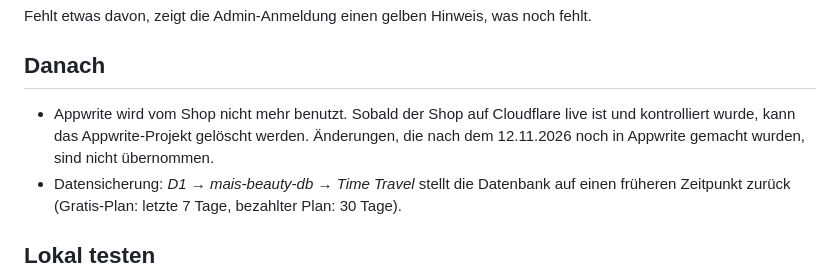
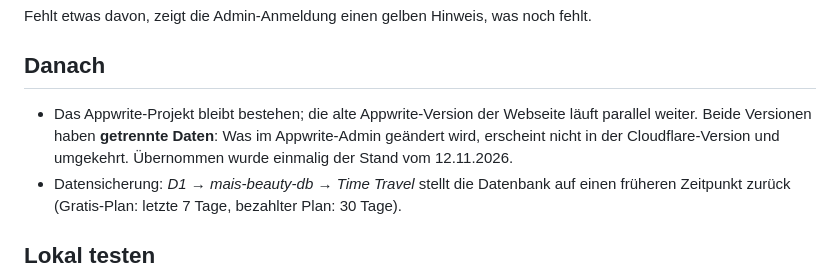
Before and after one commit to Abdul7Kader/Mais-Beauty-shop, a Markdown page: CLOUDFLARE.md, the part around the change. Rendered like a GitHub page.

Commit message:
Keep Appwrite project: both site versions run in parallel
Co-Authored-By: Claude Opus 5.5 <noreply@anthropic.com>
Claude-Session: https://claude.ai/code/session_01LGkA85vYpjn3yH8FshHEJm

```diff
--- a/CLOUDFLARE.md
+++ b/CLOUDFLARE.md
@@ -31,7 +31,7 @@ Fehlt etwas davon, zeigt die Admin-Anmeldung einen gelben Hinweis, was noch fehl
 
 ## Danach
 
-- Appwrite wird vom Shop nicht mehr benutzt. Sobald der Shop auf Cloudflare live ist und kontrolliert wurde, kann das Appwrite-Projekt gelöscht werden. Änderungen, die nach dem 12.11.2026 noch in Appwrite gemacht wurden, sind nicht übernommen.
+- Das Appwrite-Projekt bleibt bestehen; die alte Appwrite-Version der Webseite läuft parallel weiter. Beide Versionen haben **getrennte Daten**: Was im Appwrite-Admin geändert wird, erscheint nicht in der Cloudflare-Version und umgekehrt. Übernommen wurde einmalig der Stand vom 12.11.2026.
 - Datensicherung: *D1 → mais-beauty-db → Time Travel* stellt die Datenbank auf einen früheren Zeitpunkt zurück (Gratis-Plan: letzte 7 Tage, bezahlter Plan: 30 Tage).
 
 ## Lokal testen
```
